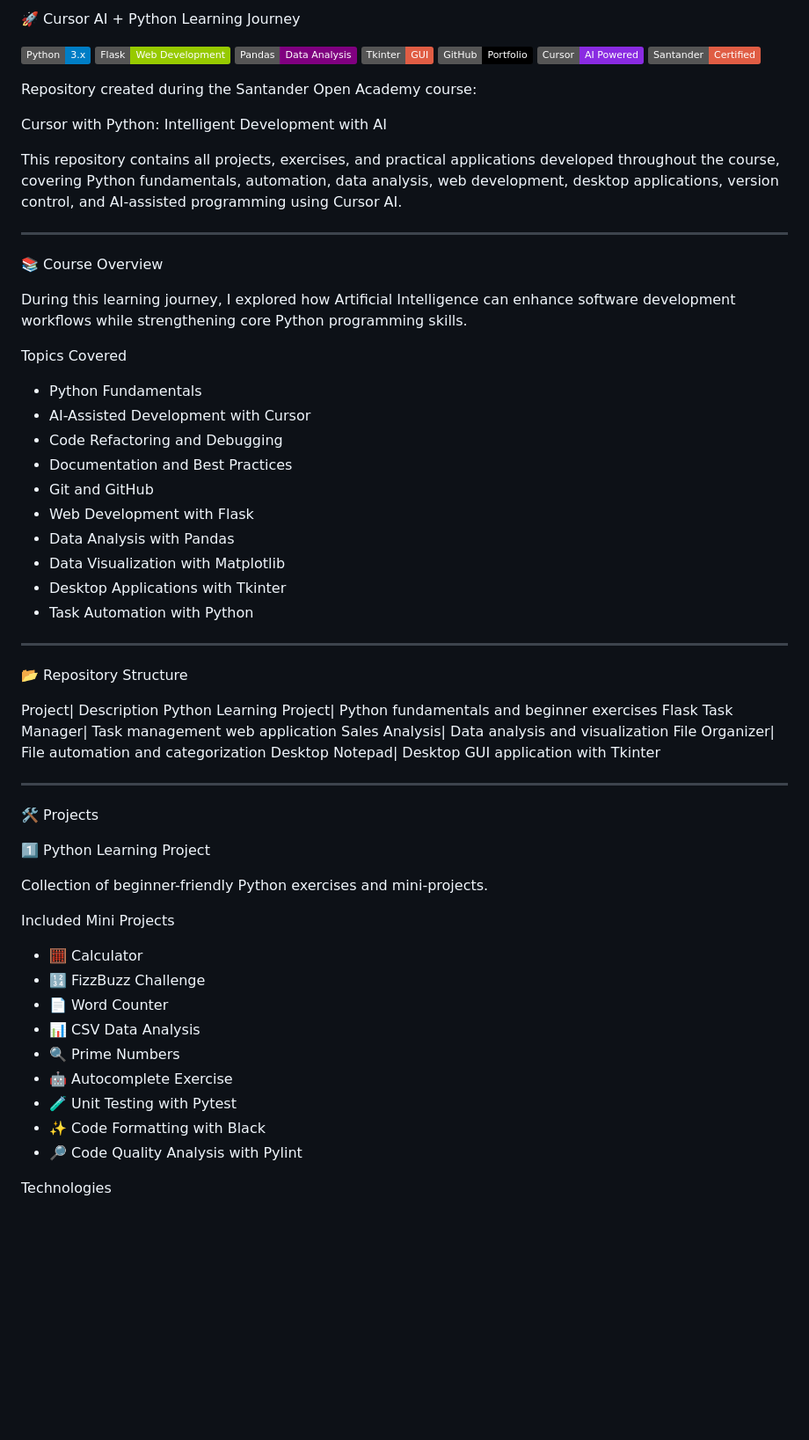
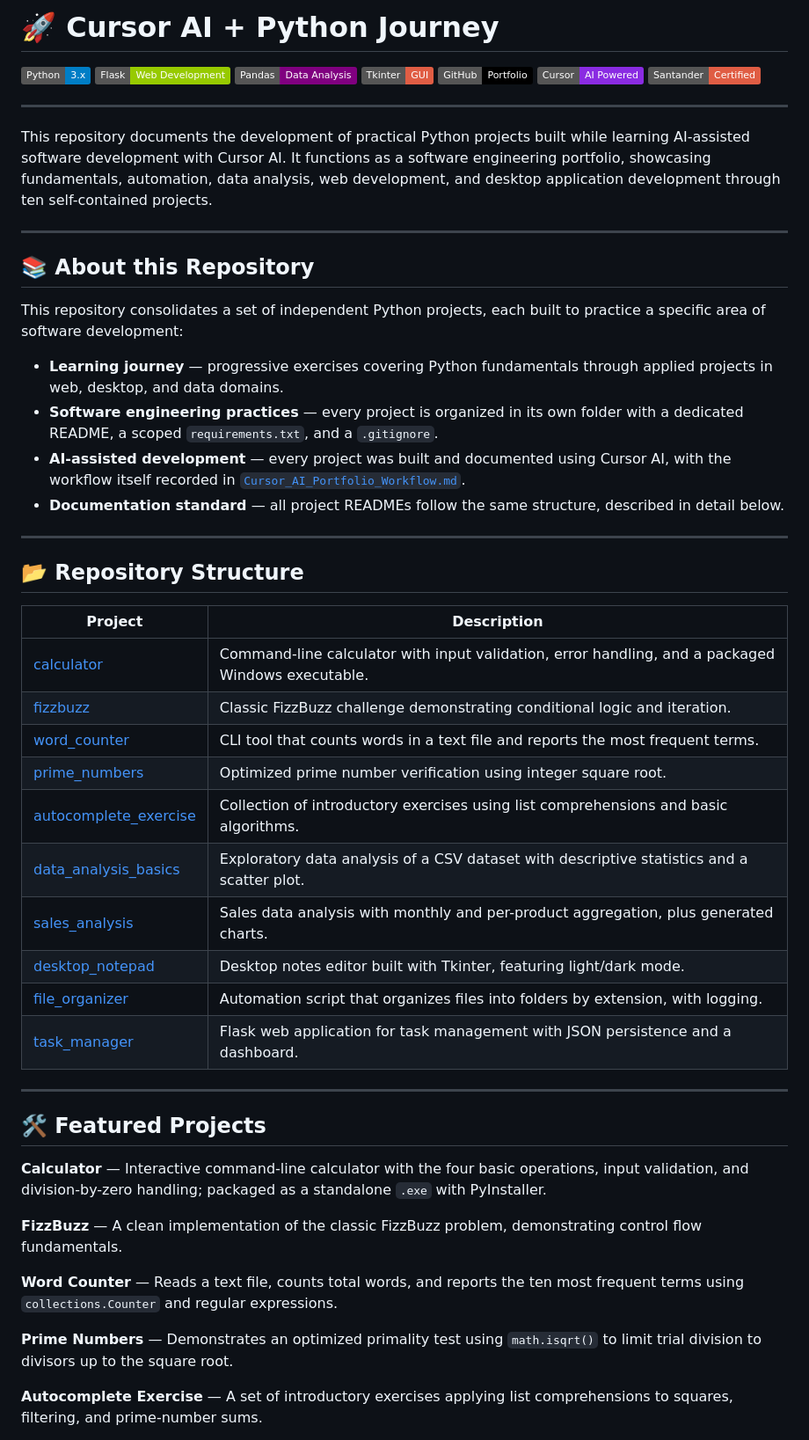
Before and after one commit to Linck-creator/cursor-ai-python-journey, a Markdown page: README.md, the part around one of its changes. Shown at 88% size. Rendered like a GitHub page; badges without logos; blank space fills up the shorter version.

```diff
--- a/README.md
+++ b/README.md
@@ -1,4 +1,4 @@
-🚀 Cursor AI + Python Learning Journey
+# 🚀 Cursor AI + Python Journey
 
 ![Python](https://img.shields.io/badge/Python-3.x-blue?logo=python)
 ![Flask](https://img.shields.io/badge/Flask-Web%20Development-green?logo=flask)
@@ -8,61 +8,49 @@
 ![Cursor AI](https://img.shields.io/badge/Cursor-AI%20Powered-blueviolet)
 ![Santander Open Academy](https://img.shields.io/badge/Santander-Certified-red)
 
-Repository created during the Santander Open Academy course:
+---
 
-Cursor with Python: Intelligent Development with AI
-
-This repository contains all projects, exercises, and practical applications developed throughout the course, covering Python fundamentals, automation, data analysis, web development, desktop applications, version control, and AI-assisted programming using Cursor AI.
+This repository documents the development of practical Python projects built while learning AI-assisted software development with Cursor AI. It functions as a software engineering portfolio, showcasing fundamentals, automation, data analysis, web development, and desktop application development through ten self-contained projects.
 
 ---
 
-📚 Course Overview
+## 📚 About this Repository
 
-During this learning journey, I explored how Artificial Intelligence can enhance software development workflows while strengthening core Python programming skills.
+This repository consolidates a set of independent Python projects, each built to practice a specific area of software development:
 
-Topics Covered
-
-- Python Fundamentals
-- AI-Assisted Development with Cursor
-- Code Refactoring and Debugging
-- Documentation and Best Practices
-- Git and GitHub
-- Web Development with Flask
-- Data Analysis with Pandas
-- Data Visualization with Matplotlib
-- Desktop Applications with Tkinter
-- Task Automation with Python
+- **Learning journey** — progressive exercises covering Python fundamentals through applied projects in web, desktop, and data domains.
+- **Software engineering practices** — every project is organized in its own folder with a dedicated README, a scoped `requirements.txt`, and a `.gitignore`.
+- **AI-assisted development** — every project was built and documented using Cursor AI, with the workflow itself recorded in [`Cursor_AI_Portfolio_Workflow.md`](./Cursor_AI_Portfolio_Workflow.md).
+- **Documentation standard** — all project READMEs follow the same structure, described in detail below.
 
 ---
 
-📂 Repository Structure
+## 📂 Repository Structure
 
-Project| Description
-Python Learning Project| Python fundamentals and beginner exercises
-Flask Task Manager| Task management web application
-Sales Analysis| Data analysis and visualization
-File Organizer| File automation and categorization
-Desktop Notepad| Desktop GUI application with Tkinter
+| Project | Description |
+|---|---|
+| [calculator](./calculator) | Command-line calculator with input validation, error handling, and a packaged Windows executable. |
+| [fizzbuzz](./fizzbuzz) | Classic FizzBuzz challenge demonstrating conditional logic and iteration. |
+| [word_counter](./word_counter) | CLI tool that counts words in a text file and reports the most frequent terms. |
+| [prime_numbers](./prime_numbers) | Optimized prime number verification using integer square root. |
+| [autocomplete_exercise](./autocomplete_exercise) | Collection of introductory exercises using list comprehensions and basic algorithms. |
+| [data_analysis_basics](./data_analysis_basics) | Exploratory data analysis of a CSV dataset with descriptive statistics and a scatter plot. |
+| [sales_analysis](./sales_analysis) | Sales data analysis with monthly and per-product aggregation, plus generated charts. |
+| [desktop_notepad](./desktop_notepad) | Desktop notes editor built with Tkinter, featuring light/dark mode. |
+| [file_organizer](./file_organizer) | Automation script that organizes files into folders by extension, with logging. |
+| [task_manager](./task_manager) | Flask web application for task management with JSON persistence and a dashboard. |
 
 ---
 
-🛠 Projects
+## 🛠 Featured Projects
 
-1️⃣ Python Learning Project
+**Calculator** — Interactive command-line calculator with the four basic operations, input validation, and division-by-zero handling; packaged as a standalone `.exe` with PyInstaller.
 
-Collection of beginner-friendly Python exercises and mini-projects.
+**FizzBuzz** — A clean implementation of the classic FizzBuzz problem, demonstrating control flow fundamentals.
 
-Included Mini Projects
+**Word Counter** — Reads a text file, counts total words, and reports the ten most frequent terms using `collections.Counter` and regular expressions.
 
-- 🧮 Calculator
-- 🔢 FizzBuzz Challenge
-- 📄 Word Counter
-- 📊 CSV Data Analysis
-- 🔍 Prime Numbers
-- 🤖 Autocomplete Exercise
-- 🧪 Unit Testing with Pytest
-- ✨ Code Formatting with Black
-- 🔎 Code Quality Analysis with Pylint
+**Prime Numbers** — Demonstrates an optimized primality test using `math.isqrt()` to limit trial division to divisors up to the square root.
 
-Technologies
+**Autocomplete Exercise** — A set of introductory exercises applying list comprehensions to squares, filtering, and prime-number sums.
 
```
Also changed, not shown: other parts of README.md (+67 -144 lines).
